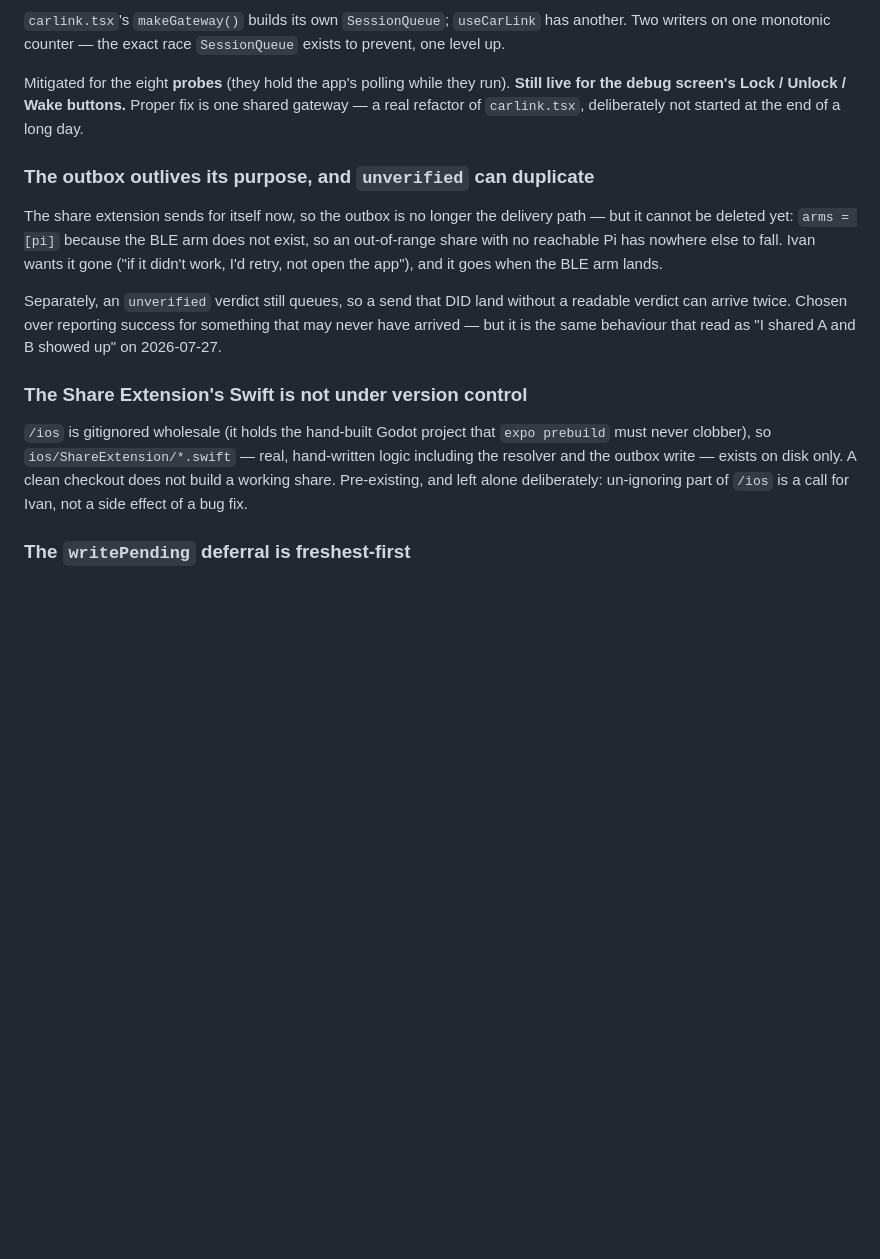
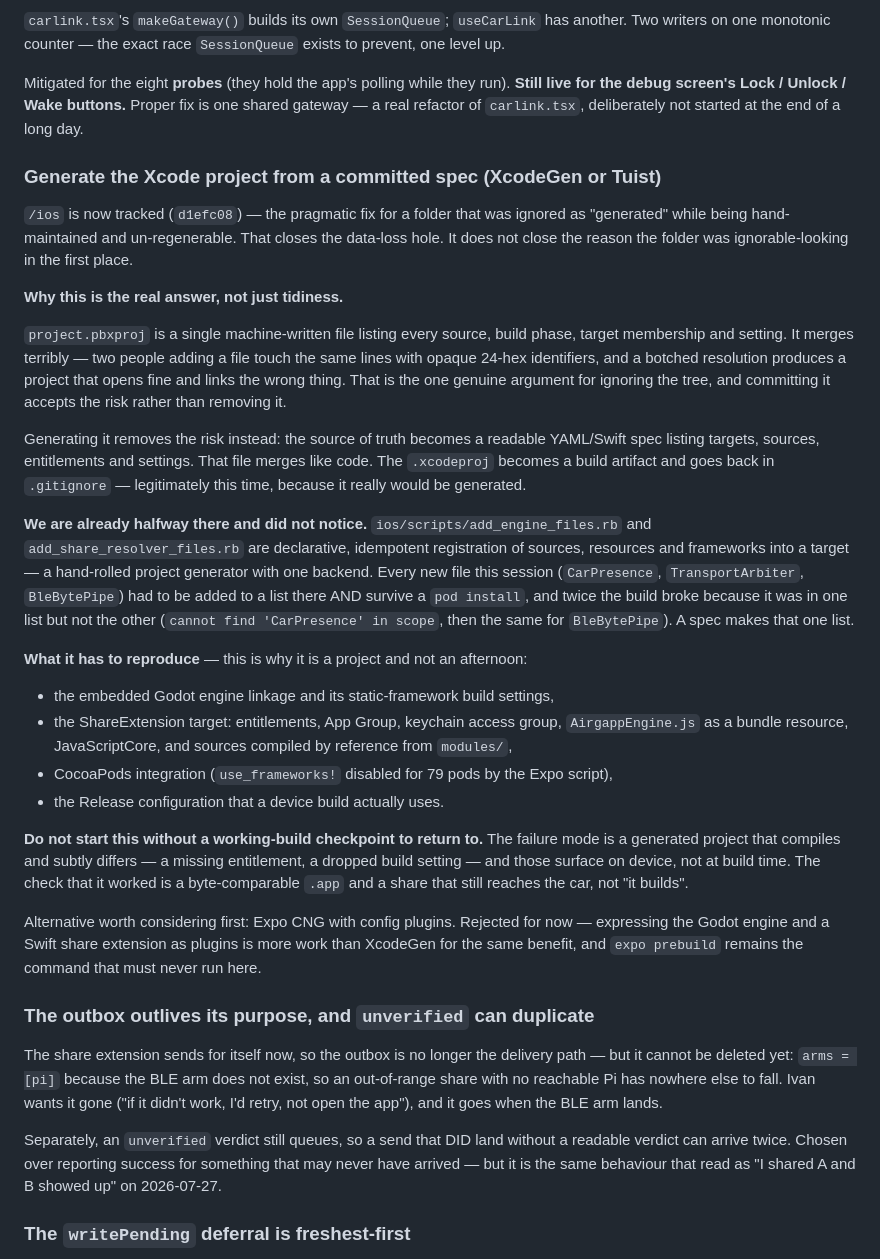
Before and after one commit to ivan-prodanov/airgapp-mobile, a Markdown page: docs/ROADMAP.md, the part around the change. Rendered like a GitHub page; blank space fills up the shorter version.

Commit message:
docs(roadmap): the real fix for the native project — generate it from a spec
Tracking /ios closed the data-loss hole; it did not close the reason the folder
looked ignorable. project.pbxproj is machine-written, merges terribly, and a
botched resolution yields a project that opens fine and links the wrong thing.
Committing it accepts that risk. Generating it removes it: the source of truth
becomes a spec that merges like code, and the .xcodeproj goes back in .gitignore
legitimately, because then it really is generated.

Notes that we are already halfway there without noticing — the two ruby
registration scripts are a hand-rolled generator with one backend — and that this
session broke the build twice over a file being in one list but not the other.

Also records what a generated project must reproduce (Godot linkage, the
extension's entitlements and bundle resources, the Expo pod script's
use_frameworks! exclusions) and that the acceptance test is a working share on
the device, not a successful build. Those differences surface on device.

Removes the now-resolved 'Share Extension's Swift is not under version control'
hazard.

Co-Authored-By: Claude Opus 5 <noreply@anthropic.com>

```diff
--- a/docs/ROADMAP.md
+++ b/docs/ROADMAP.md
@@ -145,6 +145,47 @@ Mitigated for the eight **probes** (they hold the app's polling while they run).
 the debug screen's Lock / Unlock / Wake buttons.** Proper fix is one shared gateway — a real
 refactor of `carlink.tsx`, deliberately not started at the end of a long day.
 
+### Generate the Xcode project from a committed spec (XcodeGen or Tuist)
+`/ios` is now tracked (`d1efc08`) — the pragmatic fix for a folder that was ignored as "generated"
+while being hand-maintained and un-regenerable. That closes the data-loss hole. It does not close
+the reason the folder was ignorable-looking in the first place.
+
+**Why this is the real answer, not just tidiness.**
+
+`project.pbxproj` is a single machine-written file listing every source, build phase, target
+membership and setting. It merges terribly — two people adding a file touch the same lines with
+opaque 24-hex identifiers, and a botched resolution produces a project that opens fine and links the
+wrong thing. That is the one genuine argument for ignoring the tree, and committing it accepts the
+risk rather than removing it.
+
+Generating it removes the risk instead: the source of truth becomes a readable YAML/Swift spec
+listing targets, sources, entitlements and settings. That file merges like code. The `.xcodeproj`
+becomes a build artifact and goes back in `.gitignore` — legitimately this time, because it really
+would be generated.
+
+**We are already halfway there and did not notice.** `ios/scripts/add_engine_files.rb` and
+`add_share_resolver_files.rb` are declarative, idempotent registration of sources, resources and
+frameworks into a target — a hand-rolled project generator with one backend. Every new file this
+session (`CarPresence`, `TransportArbiter`, `BleBytePipe`) had to be added to a list there AND
+survive a `pod install`, and twice the build broke because it was in one list but not the other
+(`cannot find 'CarPresence' in scope`, then the same for `BleBytePipe`). A spec makes that one list.
+
+**What it has to reproduce** — this is why it is a project and not an afternoon:
+- the embedded Godot engine linkage and its static-framework build settings,
+- the ShareExtension target: entitlements, App Group, keychain access group, `AirgappEngine.js` as a
+  bundle resource, JavaScriptCore, and sources compiled by reference from `modules/`,
+- CocoaPods integration (`use_frameworks!` disabled for 79 pods by the Expo script),
+- the Release configuration that a device build actually uses.
+
+**Do not start this without a working-build checkpoint to return to.** The failure mode is a
+generated project that compiles and subtly differs — a missing entitlement, a dropped build setting —
+and those surface on device, not at build time. The check that it worked is a byte-comparable `.app`
+and a share that still reaches the car, not "it builds".
+
+Alternative worth considering first: Expo CNG with config plugins. Rejected for now — expressing the
+Godot engine and a Swift share extension as plugins is more work than XcodeGen for the same benefit,
+and `expo prebuild` remains the command that must never run here.
+
 ### The outbox outlives its purpose, and `unverified` can duplicate
 The share extension sends for itself now, so the outbox is no longer the delivery path — but it
 cannot be deleted yet: `arms = [pi]` because the BLE arm does not exist, so an out-of-range share
@@ -154,13 +195,6 @@ not open the app"), and it goes when the BLE arm lands.
 Separately, an `unverified` verdict still queues, so a send that DID land without a readable verdict
 can arrive twice. Chosen over reporting success for something that may never have arrived — but it
 is the same behaviour that read as "I shared A and B showed up" on 2026-07-27.
-
-### The Share Extension's Swift is not under version control
-`/ios` is gitignored wholesale (it holds the hand-built Godot project that `expo prebuild` must
-never clobber), so `ios/ShareExtension/*.swift` — real, hand-written logic including the resolver
-and the outbox write — exists on disk only. A clean checkout does not build a working share.
-Pre-existing, and left alone deliberately: un-ignoring part of `/ios` is a call for Ivan, not a
-side effect of a bug fix.
 
 ### The `writePending` deferral is freshest-first
 If several challenges pile up inside the seal→write hazard, only the newest is answered. Correct
```
